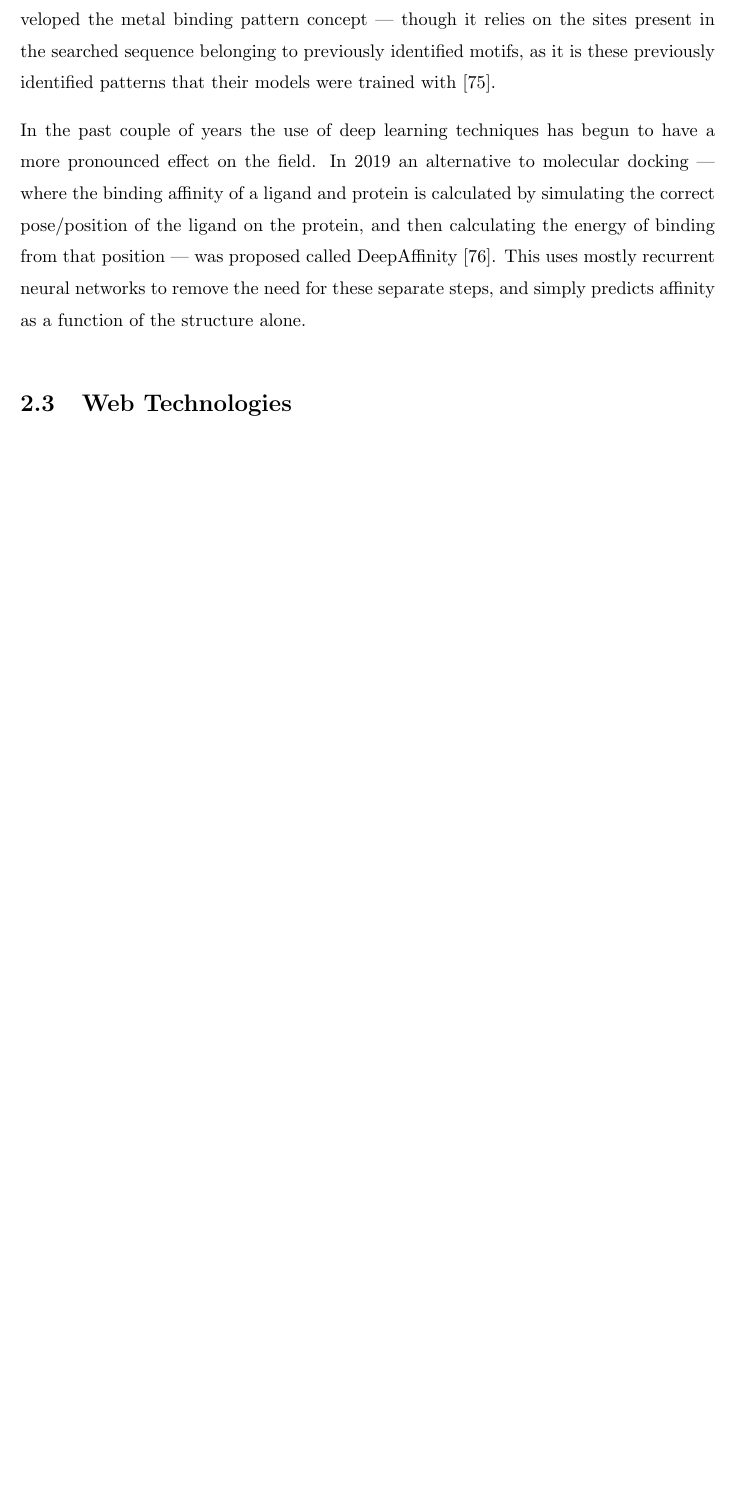
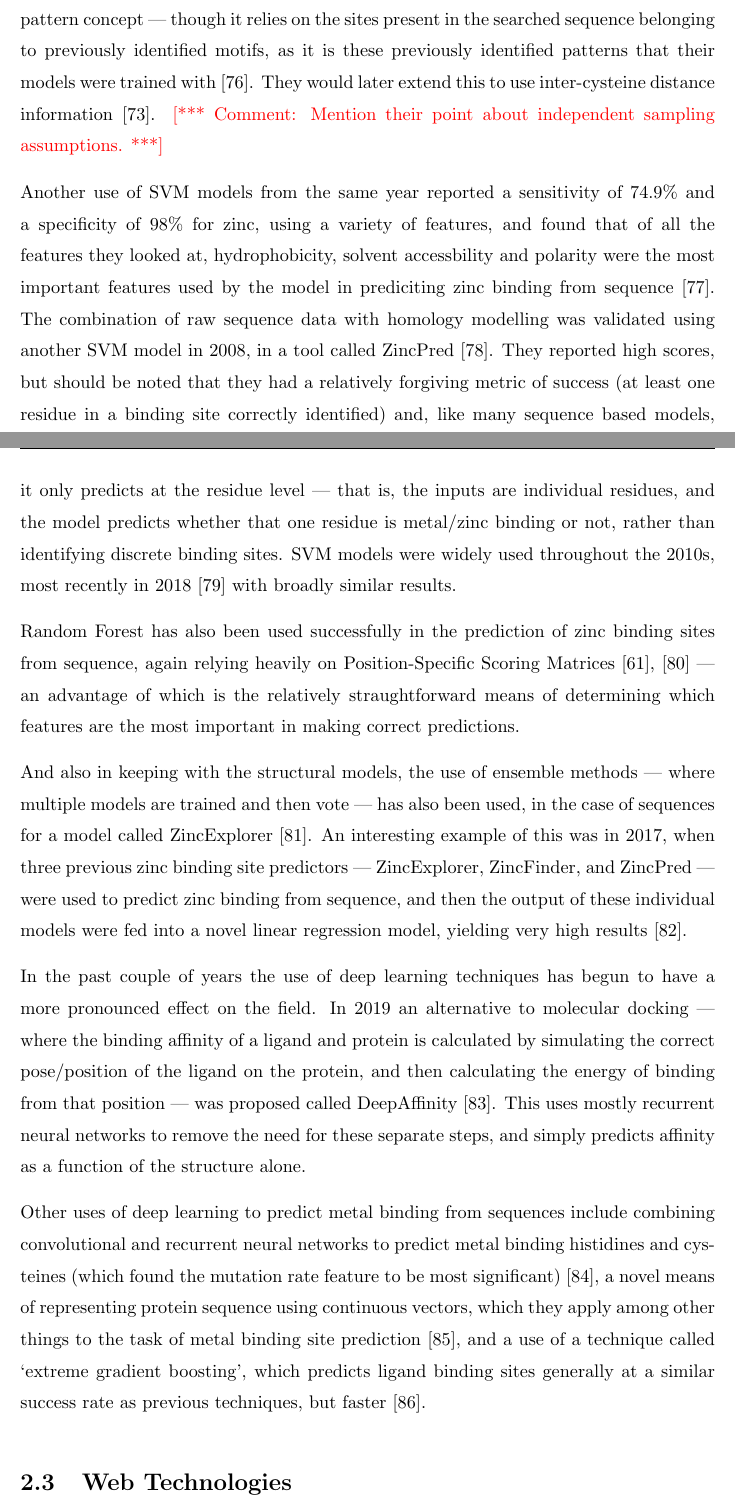
Before and after one commit to samirelanduk/PhD-Thesis, a LaTeX thesis (Thesis.tex, which reads Chapter_2.tex): part of page 40 of 79 before the commit and two parts of pages 40 and 41 of 80 after it, the two joined at a grey line, cut so that both start at the same text, the shorter picture padded with empty space. Compiled offline with pdfLaTeX.

Commit message:
Finish initial sequence prediction review

```diff
--- a/Chapter_2.tex
+++ b/Chapter_2.tex
@@ -170,14 +168,18 @@ One of the first uses of traditional machine learning methods was in 1995, when
 One of the ultimate advantages of sequence prediction over structure prediction is that it allows you to quickly and efficiently search very large datasets for evidence of zinc binding. Again, early efforts relied on sequence alignment --- in 2004 every then-known metal binding sequence was encoded as a series of residue codes and gap sizes (referred to as `metal binding patterns'), and these were then BLAST searched against entire genomes of various species \cite{andreini2004hint}. The same team would go on to study zinc binding in the human genome specifically using a refined version of this technique and assert, based on this method, that the human genome encodes 2,800 +/- 400 zinc binding proteins --- about 10\% \cite{andreini2006counting}. Shortly afterwards they expanded their analysis to representative genomes from eukaryotes, prokaryotes and archaea, and found that this proportion varies from 4\% to 10\% --- with eukaryotes having more due to higher numbers of regulatory proteins \cite{passerini2007predicting}.
 
-Studies using traditional machine learning techniques have typically used a mix of simpler methods such as Support Vector Machines and `deep' methods, such as neural networks and their variants. Both SVM and neural networks were used to predict the metal binding cysteine and histidine residues of sequences by the same group that developed the metal binding pattern concept --- though it relies on the sites present in the searched sequence belonging to previously identified motifs, as it is these previously identified patterns that their models were trained with \cite{passerini2006identifying}.
+Largely however, as with structural prediction, the bulk of research efforts have focused on the use of machine learning methods. One of the first uses of traditional machine learning methods was in 1995, when neural networks were employed to predict zinc finger proteins from sequence data \cite{nakata1995prediction}. They hardcoded the specific C...C...H...H spacer pattern they were looking for into the model, rather than having the model learn it from existing sequence data by encoding it as a binary feature, and also incorporated features for electric charge, hydrophobicity, and side chain types. Overall this was largely successful - they reported an accuracy of 97\%, though for a very specific type of zinc binding sequence that was largely hardcoded in from the start. Another early use of neural networks to predict metal binding using neural networks was in 2005, when a one-hidden-layer network was used to predict a variety of metal binding sites in sequence \cite{lin2005protein}. Though they did not look at zinc specifically, it, like the previous example, demonstrates that it is possible to build effective models --- with high sensitivity in this case --- from comparatively small amounts of data (at least compared with the volume of sequences available now).
 
+Both SVM and neural networks were used to predict the metal binding cysteine and histidine residues of sequences by the same group that developed the metal binding pattern concept --- though it relies on the sites present in the searched sequence belonging to previously identified motifs, as it is these previously identified patterns that their models were trained with \cite{passerini2006identifying}. They would later extend this to use inter-cysteine distance information \cite{passerini2007predicting}. \note{Mention their point about independent sampling assumptions.}
 
+Another use of SVM models from the same year reported a sensitivity of 74.9\% and a specificity of 98\% for zinc, using a variety of features, and found that of all the features they looked at, hydrophobicity, solvent accessbility and polarity were the most important features used by the model in prediciting zinc binding from sequence \cite{lin2006prediction}. The combination of raw sequence data with homology modelling was validated using another SVM model in 2008, in a tool called ZincPred \cite{shu2008prediction}. They reported high scores, but should be noted that they had a relatively forgiving metric of success (at least one residue in a binding site correctly identified) and, like many sequence based models, it only predicts at the residue level --- that is, the inputs are individual residues, and the model predicts whether that one residue is metal/zinc binding or not, rather than identifying discrete binding sites. SVM models were widely used throughout the 2010s, most recently in 2018 \cite{srivastava2018prediction} with broadly similar results.
 
+Random Forest has also been used successfully in the prediction of zinc binding sites from sequence, again relying heavily on Position-Specific Scoring Matrices \cite{zheng2012}, \cite{Kumar2017} --- an advantage of which is the relatively straughtforward means of determining which features are the most important in making correct predictions.
 
+And also in keeping with the structural models, the use of ensemble methods --- where multiple models are trained and then vote --- has also been used, in the case of sequences for a model called ZincExplorer \cite{chen2013}. An interesting example of this was in 2017, when three previous zinc binding site predictors --- ZincExplorer, ZincFinder, and ZincPred --- were used to predict zinc binding from sequence, and then the output of these individual models were fed into a novel linear regression model, yielding very high results \cite{li2017}.
 
 In the past couple of years the use of deep learning techniques has begun to have a more pronounced effect on the field. In 2019 an alternative to molecular docking --- where the binding affinity of a ligand and protein is calculated by simulating the correct pose/position of the ligand on the protein, and then calculating the energy of binding from that position --- was proposed called DeepAffinity \cite{karimi2019}. This uses mostly recurrent neural networks to remove the need for these separate steps, and simply predicts affinity as a function of the structure alone.
 
-
+Other uses of deep learning to predict metal binding from sequences include combining convolutional and recurrent neural networks to predict metal binding histidines and cysteines (which found the mutation rate feature to be most significant) \cite{Haberal2019}, a novel means of representing protein sequence using continuous vectors, which they apply among other things to the task of metal binding site prediction \cite{heinzinger2019}, and a use of a technique called `extreme gradient boosting', which predicts ligand binding sites generally at a similar success rate as previous techniques, but faster \cite{zhao2019}.
 
 
 \section{Web Technologies}
```
Also changed, not shown: Bibliography.bib (+2 -2 lines), Chapter_2.tex (2 more changed lines).
